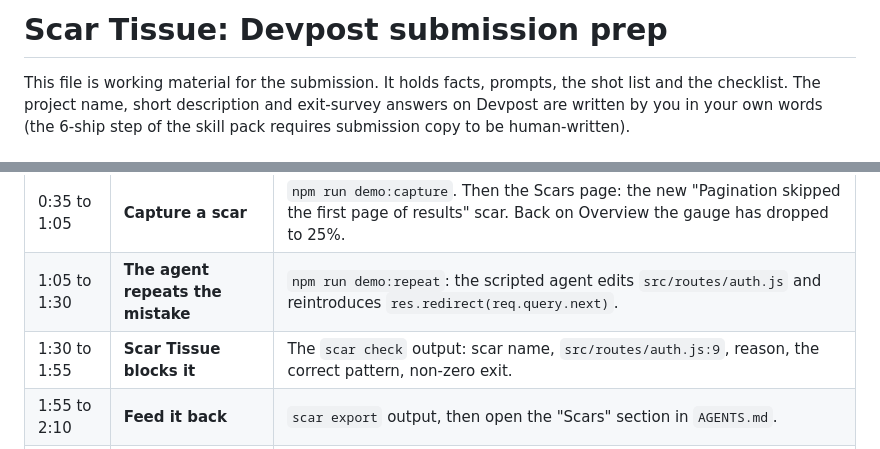
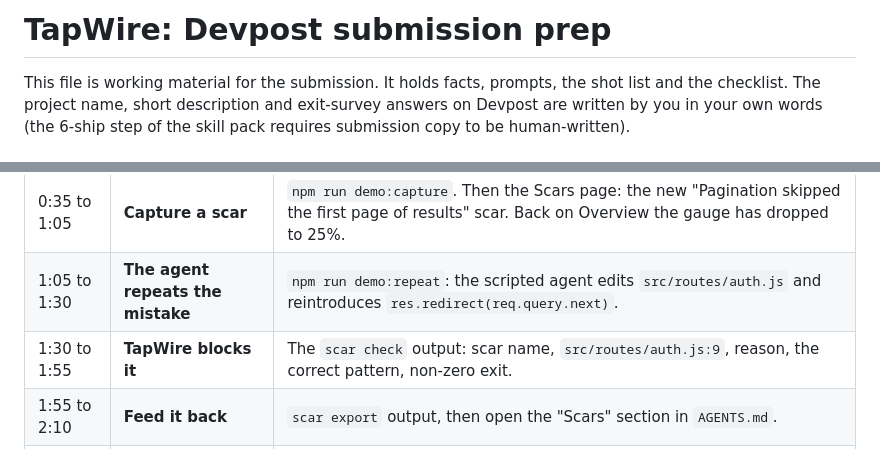
Before and after one commit to Kaushik2210/tapwire, a Markdown page: DEVPOST_SUBMISSION.md, 2 parts joined by grey strips. Rendered like a GitHub page.

Commit message:
Update submission prep for the TapWire name

```diff
--- a/DEVPOST_SUBMISSION.md
+++ b/DEVPOST_SUBMISSION.md
@@ -1,4 +1,4 @@
-# Scar Tissue: Devpost submission prep
+# TapWire: Devpost submission prep
 
 This file is working material for the submission. It holds facts, prompts, the shot list and the checklist. The project name, short description and exit-survey answers on Devpost are written by you in your own words (the 6-ship step of the skill pack requires submission copy to be human-written).
 
@@ -36,7 +36,7 @@ Record the terminal and the dashboard in a clean window with no other apps, tabs
 | 0:15 to 0:35 | **The baseline** | Dashboard Overview: Amnesia Rate gauge at 29%, trend chart, headline stat (2 repeats across 5 scars). |
 | 0:35 to 1:05 | **Capture a scar** | `npm run demo:capture`. Then the Scars page: the new "Pagination skipped the first page of results" scar. Back on Overview the gauge has dropped to 25%. |
 | 1:05 to 1:30 | **The agent repeats the mistake** | `npm run demo:repeat`: the scripted agent edits `src/routes/auth.js` and reintroduces `res.redirect(req.query.next)`. |
-| 1:30 to 1:55 | **Scar Tissue blocks it** | The `scar check` output: scar name, `src/routes/auth.js:9`, reason, the correct pattern, non-zero exit. |
+| 1:30 to 1:55 | **TapWire blocks it** | The `scar check` output: scar name, `src/routes/auth.js:9`, reason, the correct pattern, non-zero exit. |
 | 1:55 to 2:10 | **Feed it back** | `scar export` output, then open the "Scars" section in `AGENTS.md`. |
 | 2:10 to 2:30 | **Result and impact** | Dashboard: "Caught repeats" feed with the new entry, gauge at 33%, scar detail with before/after. End on the Overview. |
 
```
